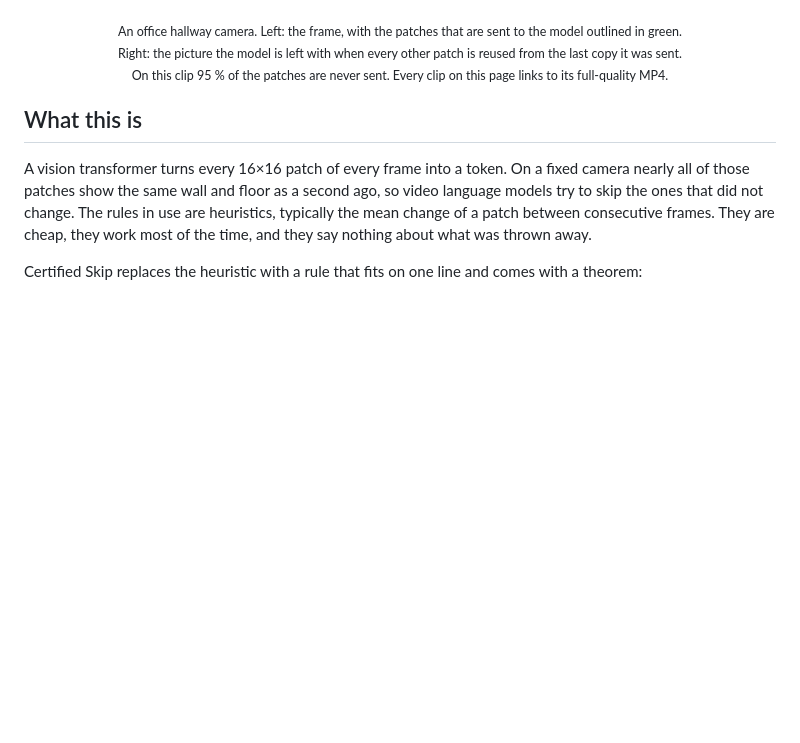
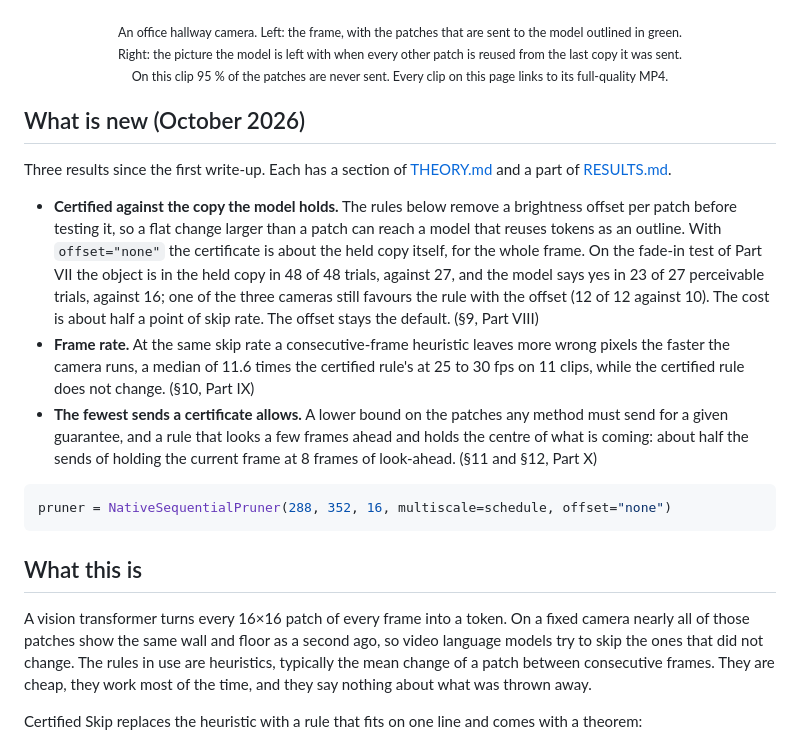
Before and after one commit to nsquaredzz/certified-skip, a Markdown page: README.md, the part around the change. Drawn GitHub-style; blank space fills up the shorter version.

Commit message:
README: what is new; RESULTS: Part VIII, the held-copy rerun
Co-Authored-By: Claude Opus 5.5 <noreply@anthropic.com>

````diff
--- a/README.md
+++ b/README.md
@@ -21,6 +21,18 @@ An office hallway camera. Left: the frame, with the patches that are sent to the
 Right: the picture the model is left with when every other patch is reused from the last copy it was sent.<br>
 On this clip 95 % of the patches are never sent. Every clip on this page links to its full-quality MP4.
 </sub></p>
+
+## What is new (October 2026)
+
+Three results since the first write-up. Each has a section of [THEORY.md](THEORY.md) and a part of [RESULTS.md](RESULTS.md).
+
+* **Certified against the copy the model holds.** The rules below remove a brightness offset per patch before testing it, so a flat change larger than a patch can reach a model that reuses tokens as an outline. With `offset="none"` the certificate is about the held copy itself, for the whole frame. On the fade-in test of Part VII the object is in the held copy in 48 of 48 trials, against 27, and the model says yes in 23 of 27 perceivable trials, against 16; one of the three cameras still favours the rule with the offset (12 of 12 against 10). The cost is about half a point of skip rate. The offset stays the default. (§9, Part VIII)
+* **Frame rate.** At the same skip rate a consecutive-frame heuristic leaves more wrong pixels the faster the camera runs, a median of 11.6 times the certified rule's at 25 to 30 fps on 11 clips, while the certified rule does not change. (§10, Part IX)
+* **The fewest sends a certificate allows.** A lower bound on the patches any method must send for a given guarantee, and a rule that looks a few frames ahead and holds the centre of what is coming: about half the sends of holding the current frame at 8 frames of look-ahead. (§11 and §12, Part X)
+
+```python
+pruner = NativeSequentialPruner(288, 352, 16, multiscale=schedule, offset="none")
+```
 
 ## What this is
 
````
Also changed, not shown: RESULTS.md (+24 -0 lines).
